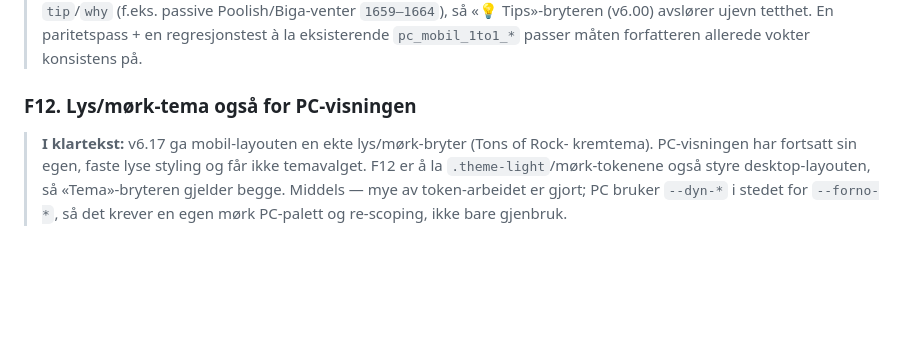
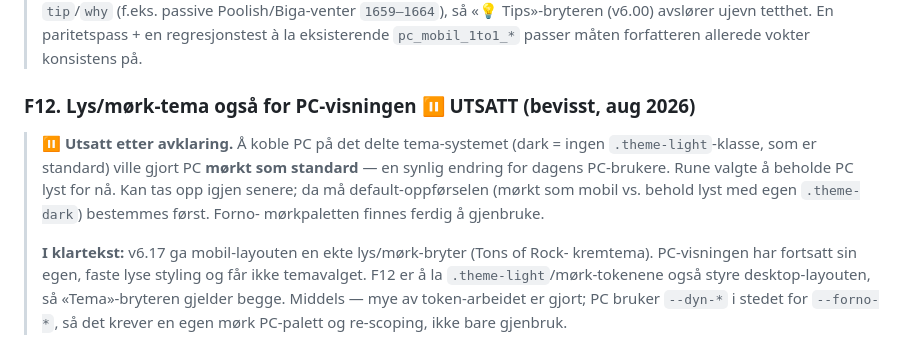
Before and after one commit to runevangen/pizzame, a Markdown page: BACKLOG.md, the part around the change. GitHub-like rendering; blank space fills up the shorter version.

Commit message:
backlog: mark F12 (PC dark theme) as deferred by decision
Wiring PC into the shared theme system (dark = default/no class) would flip
the PC default to dark, a visible change for existing desktop users. Kept
PC light for now per decision; F12 can be revisited later once the default
behavior is chosen.

Co-Authored-By: Claude Opus 4.8 <noreply@anthropic.com>
Claude-Session: https://claude.ai/code/session_01HLkGURJzLDoCr8V15PY1pw

```diff
--- a/BACKLOG.md
+++ b/BACKLOG.md
@@ -365,7 +365,14 @@ flere steg definerer `substeps` uten `tip`/`why` (f.eks. passive Poolish/Biga-ve
 en regresjonstest à la eksisterende `pc_mobil_1to1_*` passer måten forfatteren
 allerede vokter konsistens på.
 
-### F12. Lys/mørk-tema også for PC-visningen
+### F12. Lys/mørk-tema også for PC-visningen ⏸️ UTSATT (bevisst, aug 2026)
+> ⏸️ **Utsatt etter avklaring.** Å koble PC på det delte tema-systemet (dark =
+> ingen `.theme-light`-klasse, som er standard) ville gjort PC **mørkt som
+> standard** — en synlig endring for dagens PC-brukere. Rune valgte å beholde PC
+> lyst for nå. Kan tas opp igjen senere; da må default-oppførselen (mørkt som
+> mobil vs. behold lyst med egen `.theme-dark`) bestemmes først. Forno-
+> mørkpaletten finnes ferdig å gjenbruke.
+>
 > **I klartekst:** v6.17 ga mobil-layouten en ekte lys/mørk-bryter (Tons of Rock-
 > kremtema). PC-visningen har fortsatt sin egen, faste lyse styling og får ikke
 > temavalget. F12 er å la `.theme-light`/mørk-tokenene også styre desktop-layouten,
```
